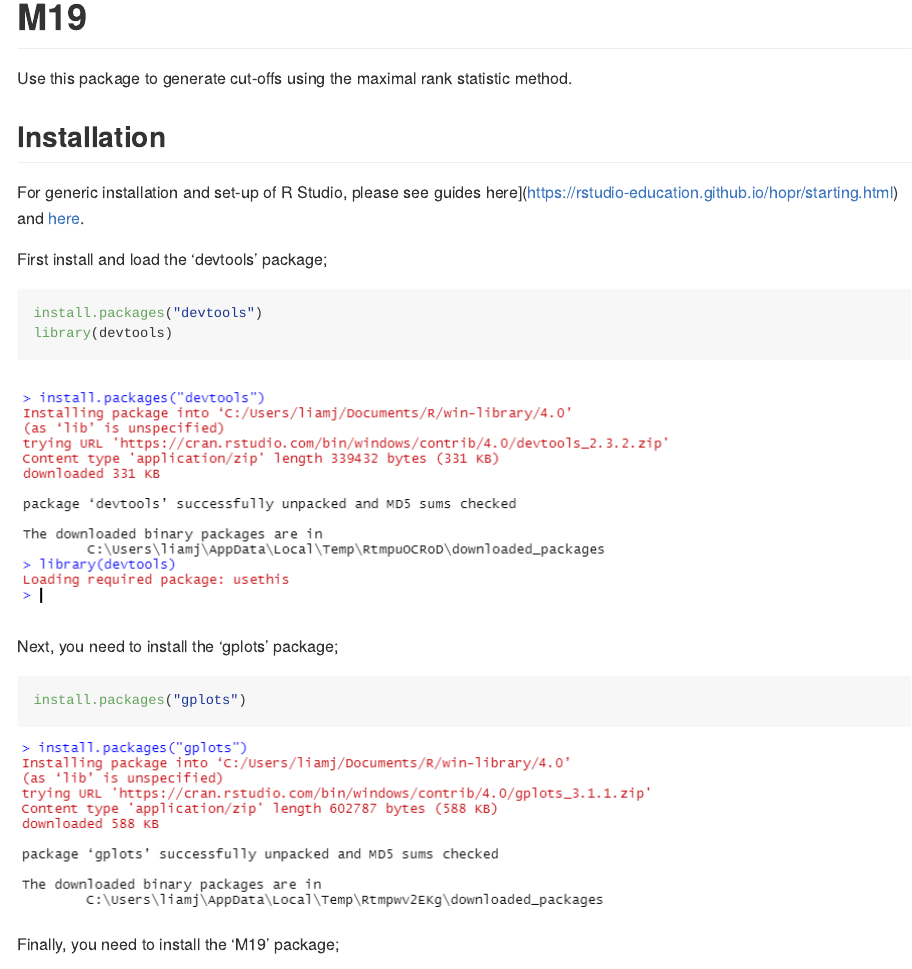
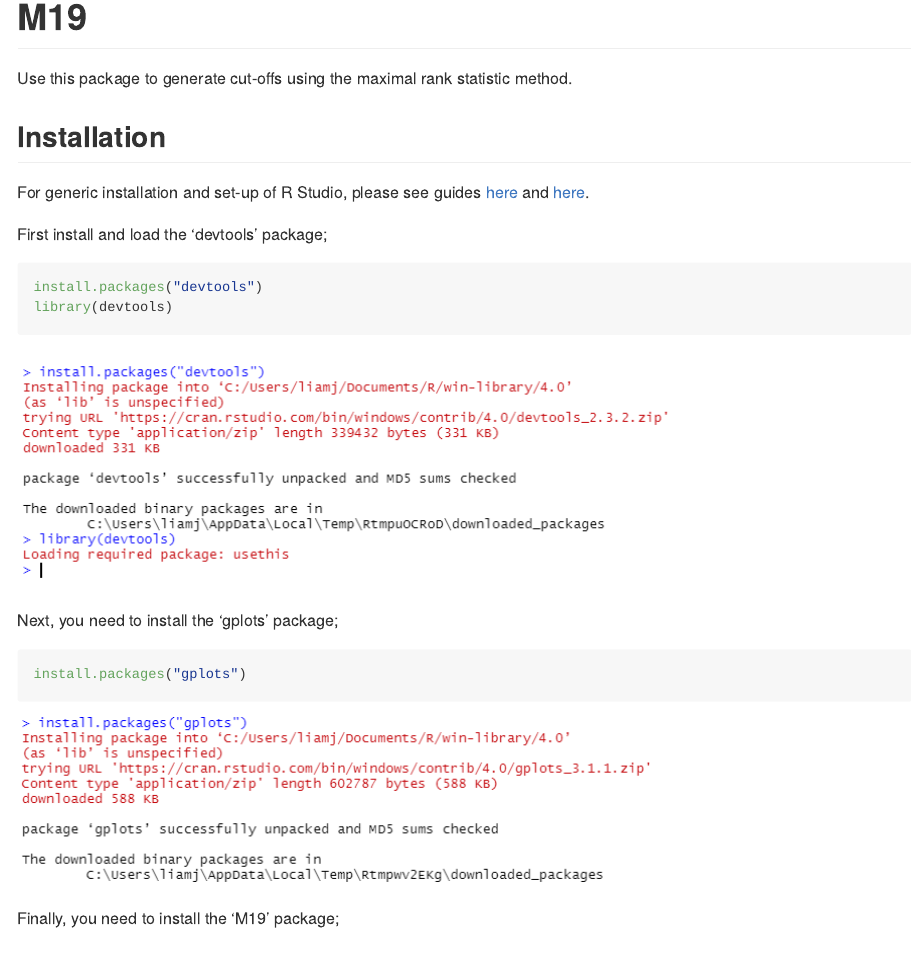
Before and after one commit to HHayman/M19, an R Markdown document (README.Rmd): the page in a window 1100 px wide, from its top. The pictures show the output file README.md that the author committed with the source, drawn offline in the style of GitHub; long lines of code are wrapped.

Commit message:
M19 ReadMe update.

```diff
--- a/README.Rmd
+++ b/README.Rmd
@@ -22,7 +22,7 @@ Use this package to generate cut-offs using the maximal rank statistic method.
 
 ## Installation
 
-For generic installation and set-up of R Studio, please see guides here](https://rstudio-education.github.io/hopr/starting.html) and [here](http://www.sthda.com/english/wiki/running-rstudio-and-setting-up-your-working-directory-easy-r-programming).
+For generic installation and set-up of R Studio, please see guides [here](https://rstudio-education.github.io/hopr/starting.html) and [here](http://www.sthda.com/english/wiki/running-rstudio-and-setting-up-your-working-directory-easy-r-programming).
 
 First install and load the 'devtools' package;
 
```
Also changed, not shown: README.md.
